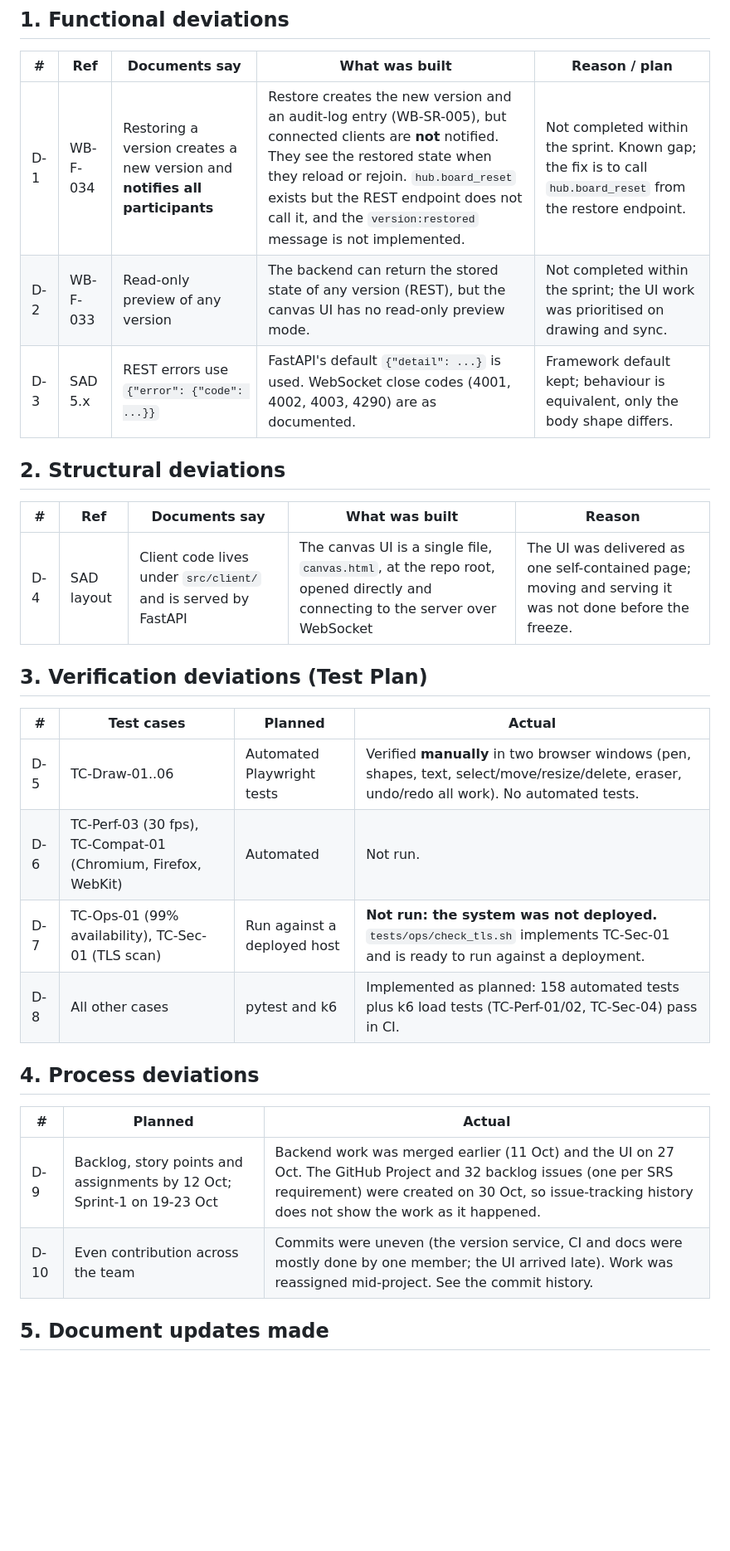
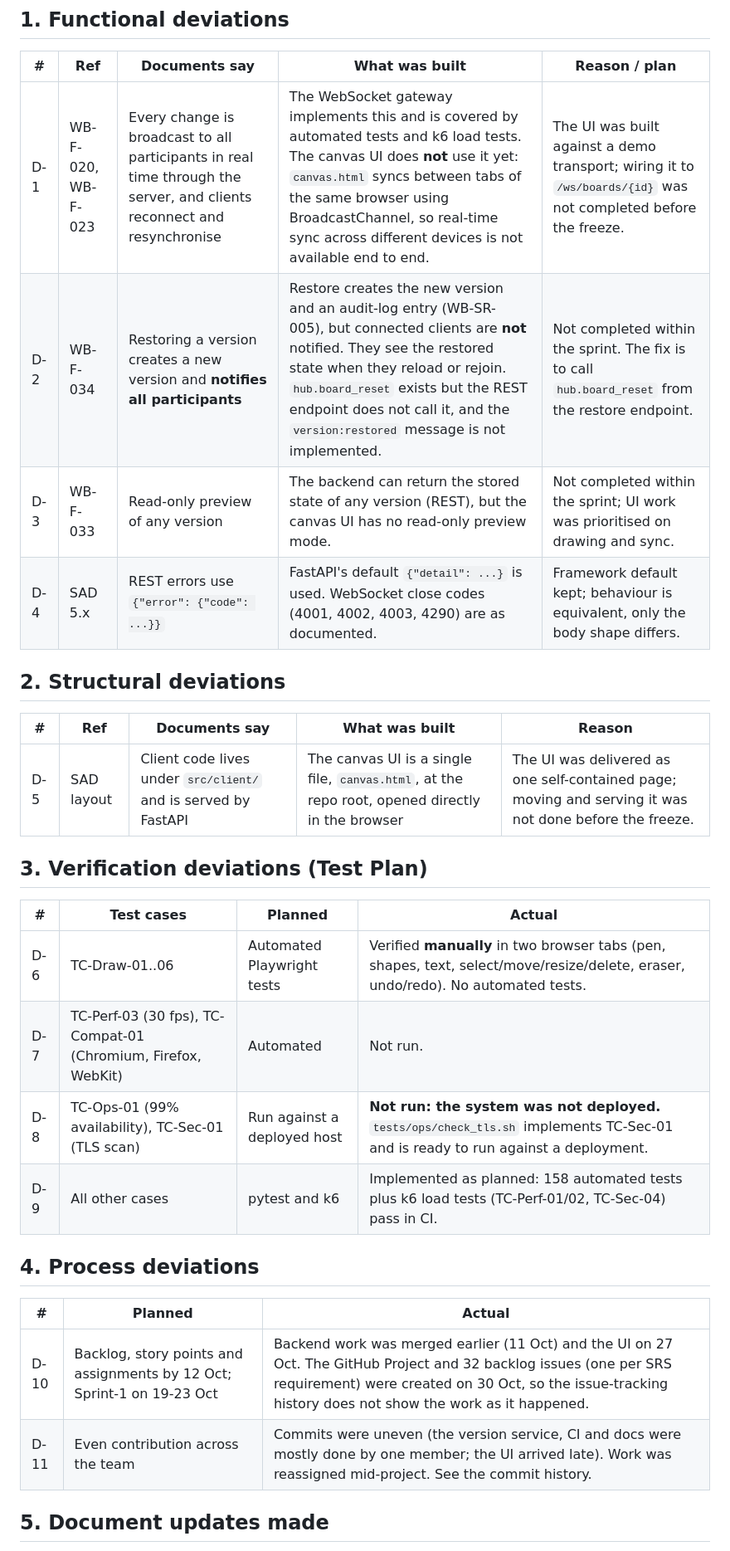
Before and after one commit to sriviswaja/shared-whiteboard, a Markdown page: docs/DEVIATIONS.md, the part around the change. Shown at 83% size. Drawn GitHub-style; blank space fills up the shorter version.

Commit message:
docs: correct canvas sync and renumber deviations

```diff
--- a/docs/DEVIATIONS.md
+++ b/docs/DEVIATIONS.md
@@ -7,32 +7,32 @@ Each item says what the documents say, what was built, and why.
 
 | # | Ref | Documents say | What was built | Reason / plan |
 |---|-----|---------------|----------------|---------------|
-| D-1 | WB-F-034 | Restoring a version creates a new version and **notifies all participants** | Restore creates the new version and an audit-log entry (WB-SR-005), but connected clients are **not** notified. They see the restored state when they reload or rejoin. `hub.board_reset` exists but the REST endpoint does not call it, and the `version:restored` message is not implemented. | Not completed within the sprint. Known gap; the fix is to call `hub.board_reset` from the restore endpoint. |
-| D-2 | WB-F-033 | Read-only preview of any version | The backend can return the stored state of any version (REST), but the canvas UI has no read-only preview mode. | Not completed within the sprint; the UI work was prioritised on drawing and sync. |
-| D-3 | SAD 5.x | REST errors use `{"error": {"code": ...}}` | FastAPI's default `{"detail": ...}` is used. WebSocket close codes (4001, 4002, 4003, 4290) are as documented. | Framework default kept; behaviour is equivalent, only the body shape differs. |
+| D-1 | WB-F-020, WB-F-023 | Every change is broadcast to all participants in real time through the server, and clients reconnect and resynchronise | The WebSocket gateway implements this and is covered by automated tests and k6 load tests. The canvas UI does **not** use it yet: `canvas.html` syncs between tabs of the same browser using BroadcastChannel, so real-time sync across different devices is not available end to end. | The UI was built against a demo transport; wiring it to `/ws/boards/{id}` was not completed before the freeze. |
+| D-2 | WB-F-034 | Restoring a version creates a new version and **notifies all participants** | Restore creates the new version and an audit-log entry (WB-SR-005), but connected clients are **not** notified. They see the restored state when they reload or rejoin. `hub.board_reset` exists but the REST endpoint does not call it, and the `version:restored` message is not implemented. | Not completed within the sprint. The fix is to call `hub.board_reset` from the restore endpoint. |
+| D-3 | WB-F-033 | Read-only preview of any version | The backend can return the stored state of any version (REST), but the canvas UI has no read-only preview mode. | Not completed within the sprint; UI work was prioritised on drawing and sync. |
+| D-4 | SAD 5.x | REST errors use `{"error": {"code": ...}}` | FastAPI's default `{"detail": ...}` is used. WebSocket close codes (4001, 4002, 4003, 4290) are as documented. | Framework default kept; behaviour is equivalent, only the body shape differs. |
 
 ## 2. Structural deviations
 
 | # | Ref | Documents say | What was built | Reason |
 |---|-----|---------------|----------------|--------|
-| D-4 | SAD layout | Client code lives under `src/client/` and is served by FastAPI | The canvas UI is a single file, `canvas.html`, at the repo root, opened directly and connecting to the server over WebSocket | The UI was delivered as one self-contained page; moving and serving it was not done before the freeze. |
+| D-5 | SAD layout | Client code lives under `src/client/` and is served by FastAPI | The canvas UI is a single file, `canvas.html`, at the repo root, opened directly in the browser | The UI was delivered as one self-contained page; moving and serving it was not done before the freeze. |
 
 ## 3. Verification deviations (Test Plan)
 
 | # | Test cases | Planned | Actual |
 |---|-----------|---------|--------|
-| D-5 | TC-Draw-01..06 | Automated Playwright tests | Verified **manually** in two browser windows (pen, shapes, text, select/move/resize/delete, eraser, undo/redo all work). No automated tests. |
-| D-6 | TC-Perf-03 (30 fps), TC-Compat-01 (Chromium, Firefox, WebKit) | Automated | Not run. |
-| D-7 | TC-Ops-01 (99% availability), TC-Sec-01 (TLS scan) | Run against a deployed host | **Not run: the system was not deployed.** `tests/ops/check_tls.sh` implements TC-Sec-01 and is ready to run against a deployment. |
-| D-8 | All other cases | pytest and k6 | Implemented as planned: 158 automated tests plus k6 load tests (TC-Perf-01/02, TC-Sec-04) pass in CI. |
+| D-6 | TC-Draw-01..06 | Automated Playwright tests | Verified **manually** in two browser tabs (pen, shapes, text, select/move/resize/delete, eraser, undo/redo). No automated tests. |
+| D-7 | TC-Perf-03 (30 fps), TC-Compat-01 (Chromium, Firefox, WebKit) | Automated | Not run. |
+| D-8 | TC-Ops-01 (99% availability), TC-Sec-01 (TLS scan) | Run against a deployed host | **Not run: the system was not deployed.** `tests/ops/check_tls.sh` implements TC-Sec-01 and is ready to run against a deployment. |
+| D-9 | All other cases | pytest and k6 | Implemented as planned: 158 automated tests plus k6 load tests (TC-Perf-01/02, TC-Sec-04) pass in CI. |
 
 ## 4. Process deviations
 
 | # | Planned | Actual |
 |---|---------|--------|
-| D-9 | Backlog, story points and assignments by 12 Oct; Sprint-1 on 19-23 Oct | Backend work was merged earlier (11 Oct) and the UI on 27 Oct. The GitHub Project and 32 backlog issues (one per SRS requirement) were created on 30 Oct, so issue-tracking history does not show the work as it happened. |
-| D-10 | Even contribution across the team | Commits were uneven (the version service, CI and docs were mostly done by one member; the UI arrived late). Work was reassigned mid-project. See the commit history. |
-
+| D-10 | Backlog, story points and assignments by 12 Oct; Sprint-1 on 19-23 Oct | Backend work was merged earlier (11 Oct) and the UI on 27 Oct. The GitHub Project and 32 backlog issues (one per SRS requirement) were created on 30 Oct, so the issue-tracking history does not show the work as it happened. |
+| D-11 | Even contribution across the team | Commits were uneven (the version service, CI and docs were mostly done by one member; the UI arrived late). Work was reassigned mid-project. See the commit history. |
 
 ## 5. Document updates made
 
```
